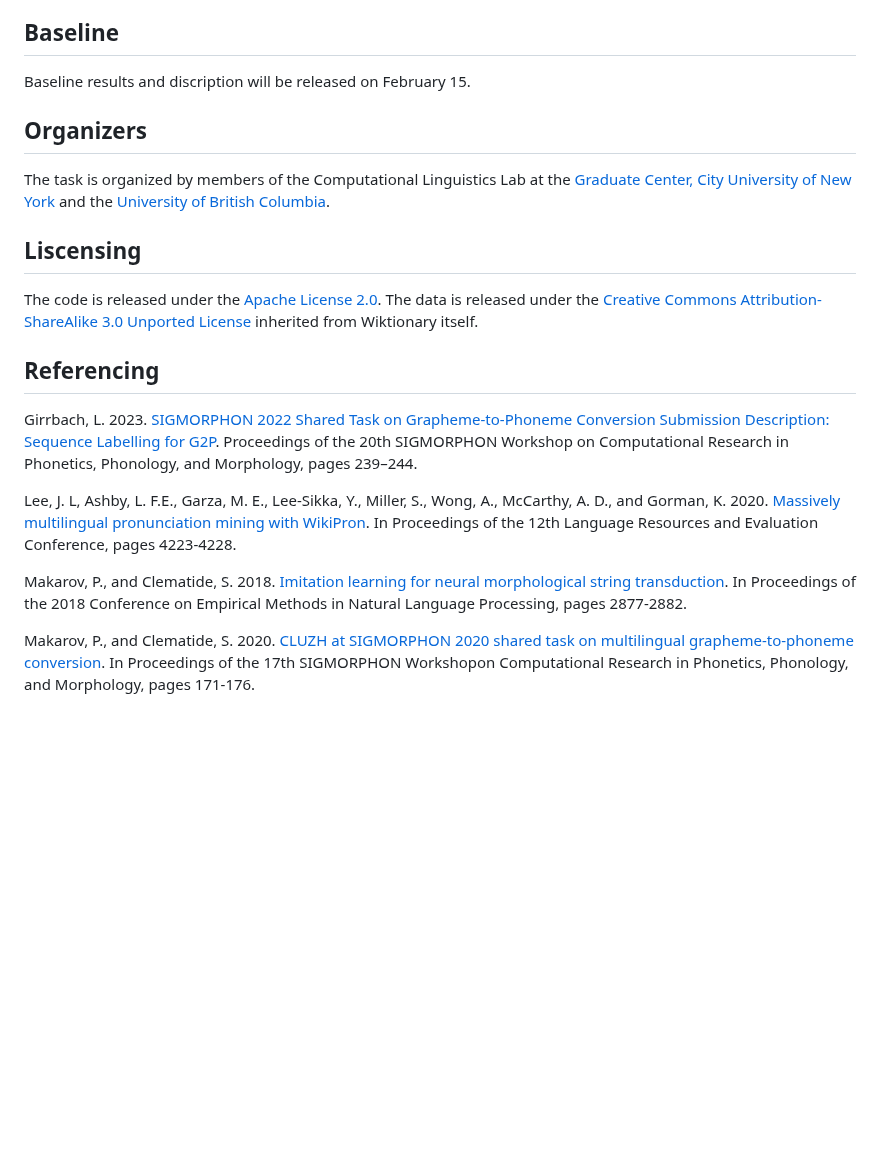
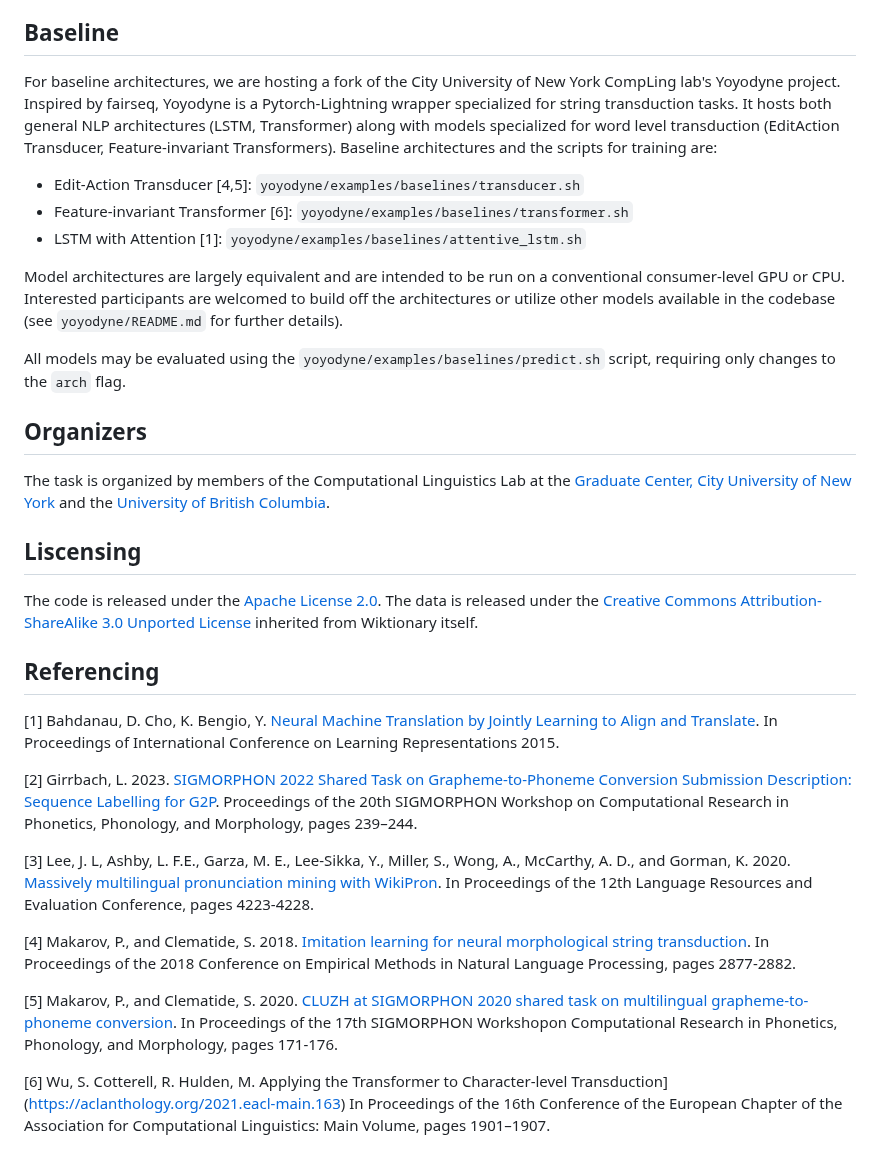
Before and after one commit to sigmorphon/2024G2PST, a Markdown page: README.md, the part around the change. Rendered like a GitHub page; blank space fills up the shorter version.

```diff
--- a/README.md
+++ b/README.md
@@ -53,7 +53,15 @@ Please use [this email form]() to submit your results.
 * August 15, 2024: CR deadline; task paper due from organizers.
 
 ## Baseline
-Baseline results and discription will be released on February 15.
+For baseline architectures, we are hosting a fork of the City University of New York CompLing lab's Yoyodyne project. Inspired by fairseq, Yoyodyne is a Pytorch-Lightning wrapper specialized for string transduction tasks. It hosts both general NLP architectures (LSTM, Transformer) along with models specialized for word level transduction (EditAction Transducer, Feature-invariant Transformers). Baseline architectures and the scripts for training are:
+
+- Edit-Action Transducer [4,5]: `yoyodyne/examples/baselines/transducer.sh`
+- Feature-invariant Transformer [6]: `yoyodyne/examples/baselines/transformer.sh`
+- LSTM with Attention [1]: `yoyodyne/examples/baselines/attentive_lstm.sh`
+
+Model architectures are largely equivalent and are intended to be run on a conventional consumer-level GPU or CPU. Interested participants are welcomed to build off the architectures or utilize other models available in the codebase (see `yoyodyne/README.md` for further details).
+
+All models may be evaluated using the `yoyodyne/examples/baselines/predict.sh` script, requiring only changes to the `arch` flag.
 
 ## Organizers
 The task is organized by members of the Computational Linguistics Lab at the [Graduate Center, City University of New York](https://www.gc.cuny.edu/) and the [University of British Columbia]().
@@ -62,10 +70,14 @@ The task is organized by members of the Computational Linguistics Lab at the [Gr
 The code is released under the [Apache License 2.0](https://www.apache.org/licenses/LICENSE-2.0). The data is released under the [Creative Commons Attribution-ShareAlike 3.0 Unported License](https://creativecommons.org/licenses/by-sa/3.0/legalcode) inherited from Wiktionary itself.
 
 ## Referencing
-Girrbach, L. 2023. [SIGMORPHON 2022 Shared Task on Grapheme-to-Phoneme Conversion Submission Description: Sequence Labelling for G2P](https://aclanthology.org/2023.sigmorphon-1.28/). Proceedings of the 20th SIGMORPHON Workshop on Computational Research in Phonetics, Phonology, and Morphology, pages 239–244.
+[1] Bahdanau, D. Cho, K. Bengio, Y. [Neural Machine Translation by Jointly Learning to Align and Translate](https://arxiv.org/abs/1409.0473). In Proceedings of International Conference on Learning Representations 2015.
 
-Lee, J. L, Ashby, L. F.E., Garza, M. E., Lee-Sikka, Y., Miller, S., Wong, A., McCarthy, A. D., and Gorman, K. 2020. [Massively multilingual pronunciation mining with WikiPron](). In Proceedings of the 12th Language Resources and Evaluation Conference, pages 4223-4228.
+[2] Girrbach, L. 2023. [SIGMORPHON 2022 Shared Task on Grapheme-to-Phoneme Conversion Submission Description: Sequence Labelling for G2P](https://aclanthology.org/2023.sigmorphon-1.28/). Proceedings of the 20th SIGMORPHON Workshop on Computational Research in Phonetics, Phonology, and Morphology, pages 239–244.
 
-Makarov, P., and Clematide, S. 2018. [Imitation learning for neural morphological string transduction](). In Proceedings of the 2018 Conference on Empirical Methods in Natural Language Processing, pages 2877-2882.
+[3] Lee, J. L, Ashby, L. F.E., Garza, M. E., Lee-Sikka, Y., Miller, S., Wong, A., McCarthy, A. D., and Gorman, K. 2020. [Massively multilingual pronunciation mining with WikiPron](). In Proceedings of the 12th Language Resources and Evaluation Conference, pages 4223-4228.
 
-Makarov, P., and Clematide, S. 2020. [CLUZH at SIGMORPHON 2020 shared task on multilingual grapheme-to-phoneme conversion](). In Proceedings of the 17th SIGMORPHON Workshopon Computational Research in Phonetics, Phonology, and Morphology, pages 171-176.
+[4] Makarov, P., and Clematide, S. 2018. [Imitation learning for neural morphological string transduction](https://aclanthology.org/D18-1314/). In Proceedings of the 2018 Conference on Empirical Methods in Natural Language Processing, pages 2877-2882.
+
+[5] Makarov, P., and Clematide, S. 2020. [CLUZH at SIGMORPHON 2020 shared task on multilingual grapheme-to-phoneme conversion](https://aclanthology.org/2020.sigmorphon-1.19/). In Proceedings of the 17th SIGMORPHON Workshopon Computational Research in Phonetics, Phonology, and Morphology, pages 171-176.
+
+[6] Wu, S. Cotterell, R. Hulden, M. Applying the Transformer to Character-level Transduction](https://aclanthology.org/2021.eacl-main.163)  In Proceedings of the 16th Conference of the European Chapter of the Association for Computational Linguistics: Main Volume, pages 1901–1907.
```
